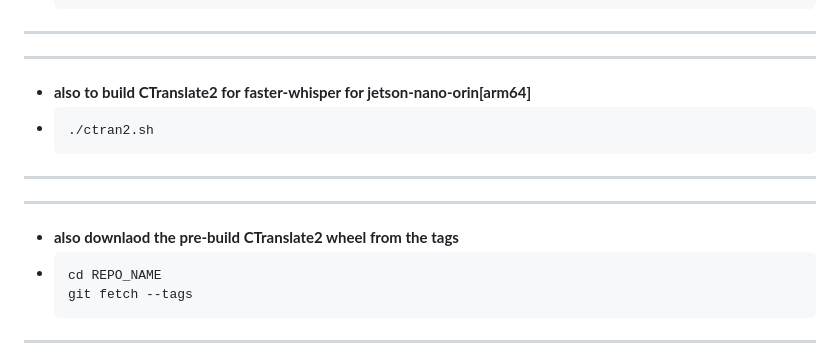
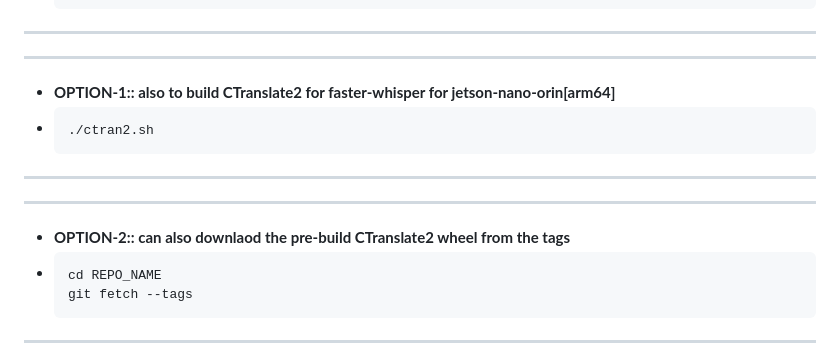
Before and after one commit to Bluedata-Consulting/test_repo, a Markdown page: README.md, the part around the change. Rendered like a GitHub page.

````diff
--- a/README.md
+++ b/README.md
@@ -140,13 +140,13 @@ Avatar1_project-main/
   ```
 ---
 ---
-* **also to build CTranslate2 for faster-whisper for jetson-nano-orin[arm64]**
+* **OPTION-1:: also to build CTranslate2 for faster-whisper for jetson-nano-orin[arm64]**
 * ```bash
   ./ctran2.sh
   ```
 ---
 ---
-* **also downlaod the pre-build CTranslate2 wheel from the tags**
+* **OPTION-2:: can also downlaod the pre-build CTranslate2 wheel from the tags**
 * ```bash
   cd REPO_NAME
   git fetch --tags
````
